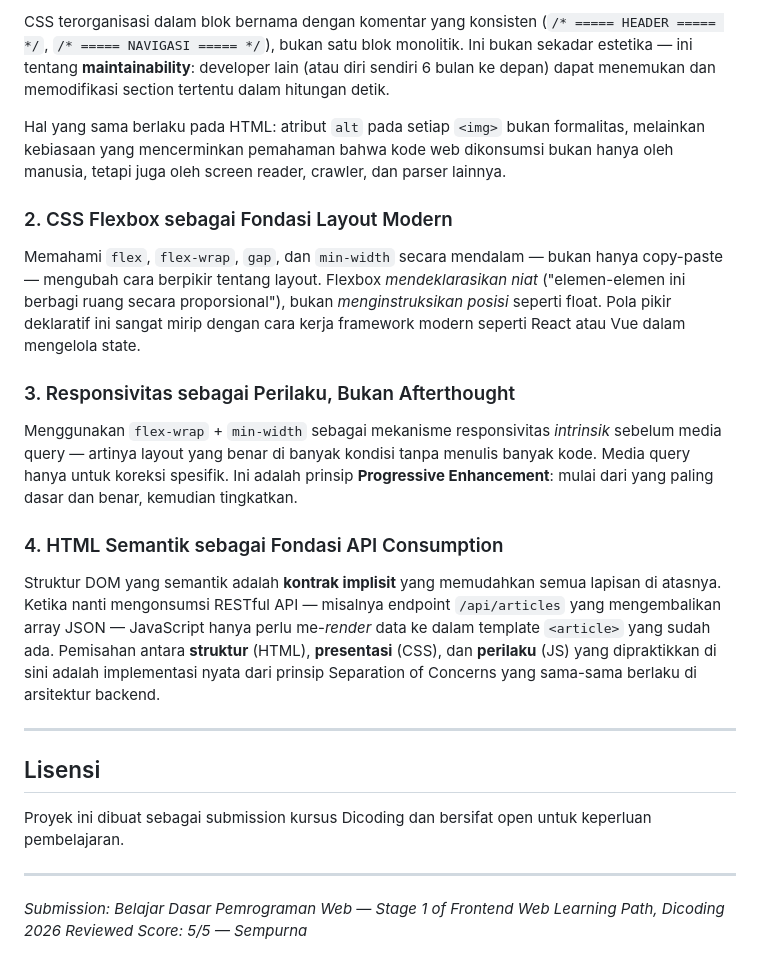
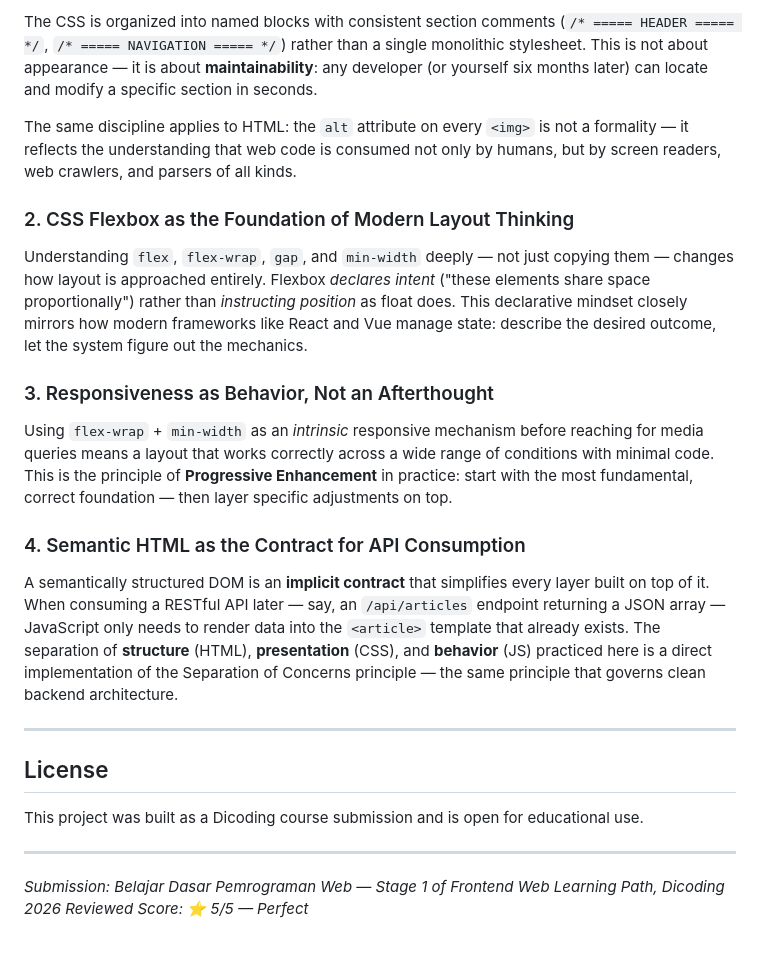
Before and after one commit to salsabilarh/article-web-dicoding, a Markdown page: readme.md, the part around one of its changes. Rendered like a GitHub page.

```diff
--- a/readme.md
+++ b/readme.md
@@ -165,26 +165,27 @@ submission-web-dicoding/
 
-CSS terorganisasi dalam blok bernama dengan komentar yang konsisten (`/* ===== HEADER ===== */`, `/* ===== NAVIGASI ===== */`), bukan satu blok monolitik. Ini bukan sekadar estetika — ini tentang **maintainability**: developer lain (atau diri sendiri 6 bulan ke depan) dapat menemukan dan memodifikasi section tertentu dalam hitungan detik.
+The CSS is organized into named blocks with consistent section comments (`/* ===== HEADER ===== */`, `/* ===== NAVIGATION ===== */`) rather than a single monolithic stylesheet. This is not about appearance — it is about **maintainability**: any developer (or yourself six months later) can locate and modify a specific section in seconds.
 
-Hal yang sama berlaku pada HTML: atribut `alt` pada setiap `<img>` bukan formalitas, melainkan kebiasaan yang mencerminkan pemahaman bahwa kode web dikonsumsi bukan hanya oleh manusia, tetapi juga oleh screen reader, crawler, dan parser lainnya.
+The same discipline applies to HTML: the `alt` attribute on every `<img>` is not a formality — it reflects the understanding that web code is consumed not only by humans, but by screen readers, web crawlers, and parsers of all kinds.
 
-### 2. CSS Flexbox sebagai Fondasi Layout Modern
+### 2. CSS Flexbox as the Foundation of Modern Layout Thinking
 
-Memahami `flex`, `flex-wrap`, `gap`, dan `min-width` secara mendalam — bukan hanya copy-paste — mengubah cara berpikir tentang layout. Flexbox *mendeklarasikan niat* ("elemen-elemen ini berbagi ruang secara proporsional"), bukan *menginstruksikan posisi* seperti float. Pola pikir deklaratif ini sangat mirip dengan cara kerja framework modern seperti React atau Vue dalam mengelola state.
+Understanding `flex`, `flex-wrap`, `gap`, and `min-width` deeply — not just copying them — changes how layout is approached entirely. Flexbox *declares intent* ("these elements share space proportionally") rather than *instructing position* as float does. This declarative mindset closely mirrors how modern frameworks like React and Vue manage state: describe the desired outcome, let the system figure out the mechanics.
 
-### 3. Responsivitas sebagai Perilaku, Bukan Afterthought
+### 3. Responsiveness as Behavior, Not an Afterthought
 
-Menggunakan `flex-wrap` + `min-width` sebagai mekanisme responsivitas *intrinsik* sebelum media query — artinya layout yang benar di banyak kondisi tanpa menulis banyak kode. Media query hanya untuk koreksi spesifik. Ini adalah prinsip **Progressive Enhancement**: mulai dari yang paling dasar dan benar, kemudian tingkatkan.
+Using `flex-wrap` + `min-width` as an *intrinsic* responsive mechanism before reaching for media queries means a layout that works correctly across a wide range of conditions with minimal code. This is the principle of **Progressive Enhancement** in practice: start with the most fundamental, correct foundation — then layer specific adjustments on top.
 
-### 4. HTML Semantik sebagai Fondasi API Consumption
+### 4. Semantic HTML as the Contract for API Consumption
 
-Struktur DOM yang semantik adalah **kontrak implisit** yang memudahkan semua lapisan di atasnya. Ketika nanti mengonsumsi RESTful API — misalnya endpoint `/api/articles` yang mengembalikan array JSON — JavaScript hanya perlu me-*render* data ke dalam template `<article>` yang sudah ada. Pemisahan antara **struktur** (HTML), **presentasi** (CSS), dan **perilaku** (JS) yang dipraktikkan di sini adalah implementasi nyata dari prinsip Separation of Concerns yang sama-sama berlaku di arsitektur backend.
+A semantically structured DOM is an **implicit contract** that simplifies every layer built on top of it. When consuming a RESTful API later — say, an `/api/articles` endpoint returning a JSON array — JavaScript only needs to render data into the `<article>` template that already exists. The separation of **structure** (HTML), **presentation** (CSS), and **behavior** (JS) practiced here is a direct implementation of the Separation of Concerns principle — the same principle that governs clean backend architecture.
 
 ---
 
-## Lisensi
+## License
 
-Proyek ini dibuat sebagai submission kursus Dicoding dan bersifat open untuk keperluan pembelajaran.
+This project was built as a Dicoding course submission and is open for educational use.
 
 ---
+
 *Submission: Belajar Dasar Pemrograman Web — Stage 1 of Frontend Web Learning Path, Dicoding 2026*
-*Reviewed Score: 5/5 — Sempurna*
+*Reviewed Score: ⭐ 5/5 — Perfect*
```
Also changed, not shown: other parts of readme.md (+77 -77 lines).
